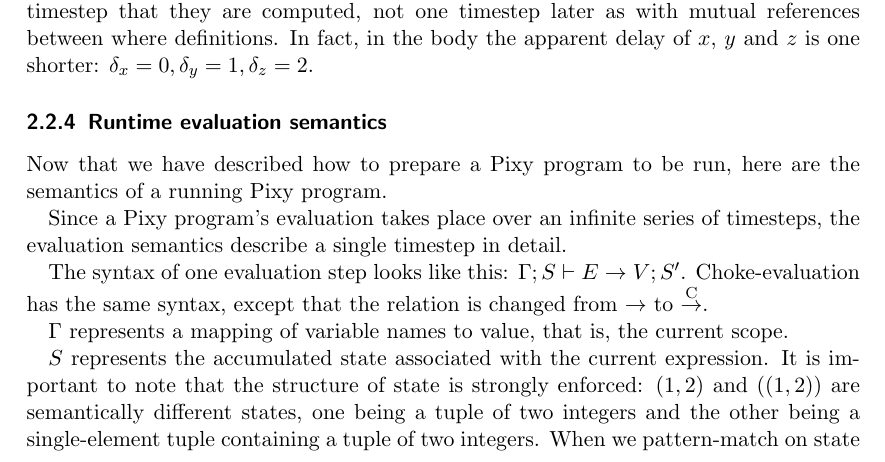
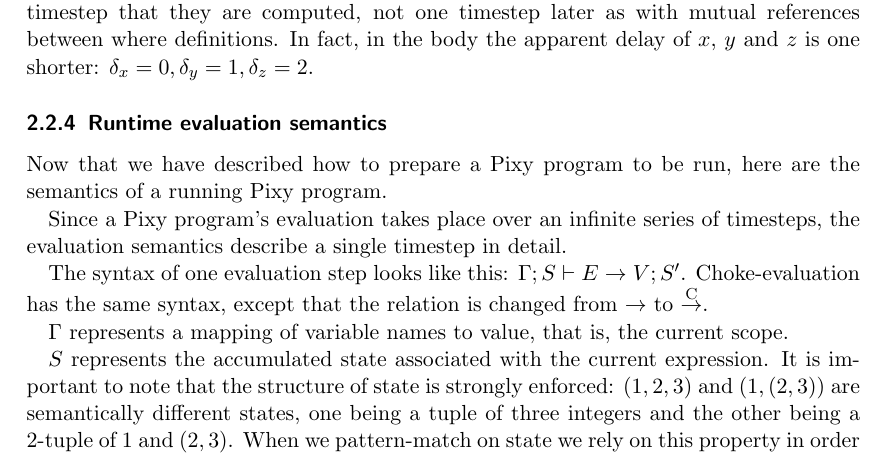
Before and after one commit to fhackett/pixy-lang, a LaTeX document (paper/progress-report-1.tex): part of page 15 of 23, cut so that both start at the same text. Compiled offline with pdfLaTeX.

Commit message:
Improve wording of strong state structure claim

```diff
--- a/paper/progress-report-1.tex
+++ b/paper/progress-report-1.tex
@@ -656,7 +656,7 @@ z where
 
     $\Gamma$ represents a mapping of variable names to value, that is, the current scope.
 
-    $S$ represents the accumulated state associated with the current expression. It is important to note that the structure of state is strongly enforced: $(1, 2)$ and $((1, 2))$ are semantically different states, one being a tuple of two integers and the other being a single-element tuple containing a tuple of two integers. When we pattern-match on state we rely on this property in order to avoid ambiguities and keep the states of different subexpression strictly separate.
+    $S$ represents the accumulated state associated with the current expression. It is important to note that the structure of state is strongly enforced: $(1, 2, 3)$ and $(1,(2, 3))$ are semantically different states, one being a tuple of three integers and the other being a 2-tuple of $1$ and $(2,3)$. When we pattern-match on state we rely on this property in order to avoid ambiguities and keep the states of different subexpression strictly separate.
 
     $E$ represents the current expression.
 
```
Also changed, not shown: paper/progress-report-1.pdf.
